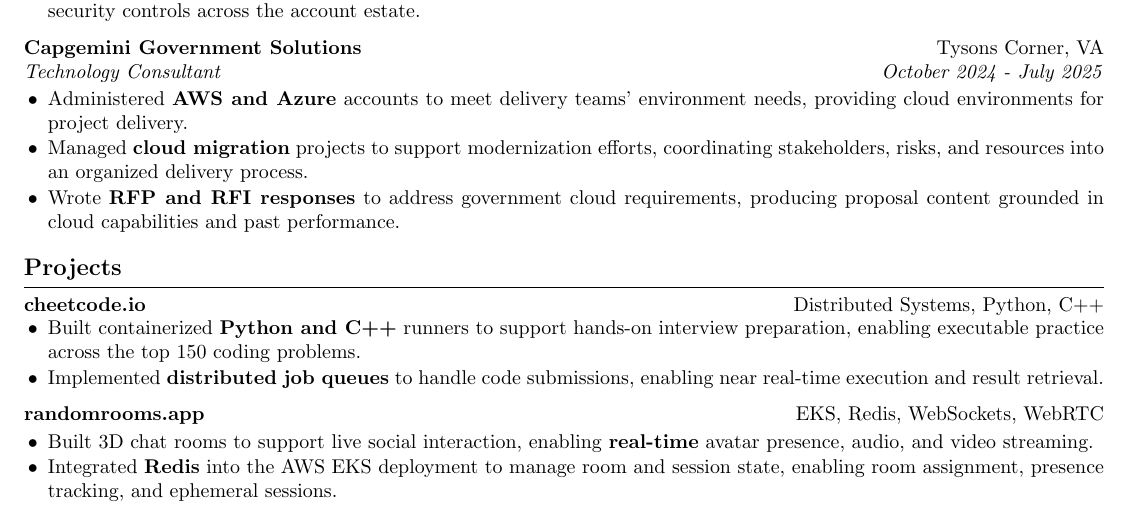
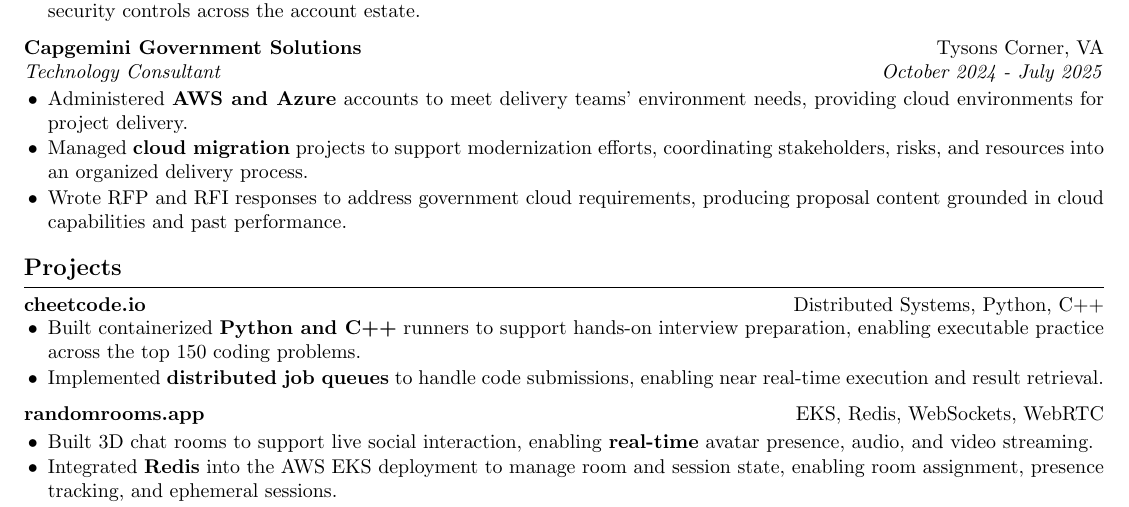
Before and after one commit to colemchase/resume, a LaTeX CV (resume.tex): part of the page, cut so that both start at the same text. Compiled offline with pdfLaTeX.

Commit message:
fix: remove stupid bold spot

```diff
--- a/resume.tex
+++ b/resume.tex
@@ -64,7 +64,7 @@
 \begin{resitemize}
   \item Administered \textbf{AWS and Azure} accounts to meet delivery teams' environment needs, providing cloud environments for project delivery.
   \item Managed \textbf{cloud migration} projects to support modernization efforts, coordinating stakeholders, risks, and resources into an organized delivery process.
-  \item Wrote \textbf{RFP and RFI responses} to address government cloud requirements, producing proposal content grounded in cloud capabilities and past performance.
+  \item Wrote RFP and RFI responses to address government cloud requirements, producing proposal content grounded in cloud capabilities and past performance.
 \end{resitemize}
 
 \ressection{Projects}
```
